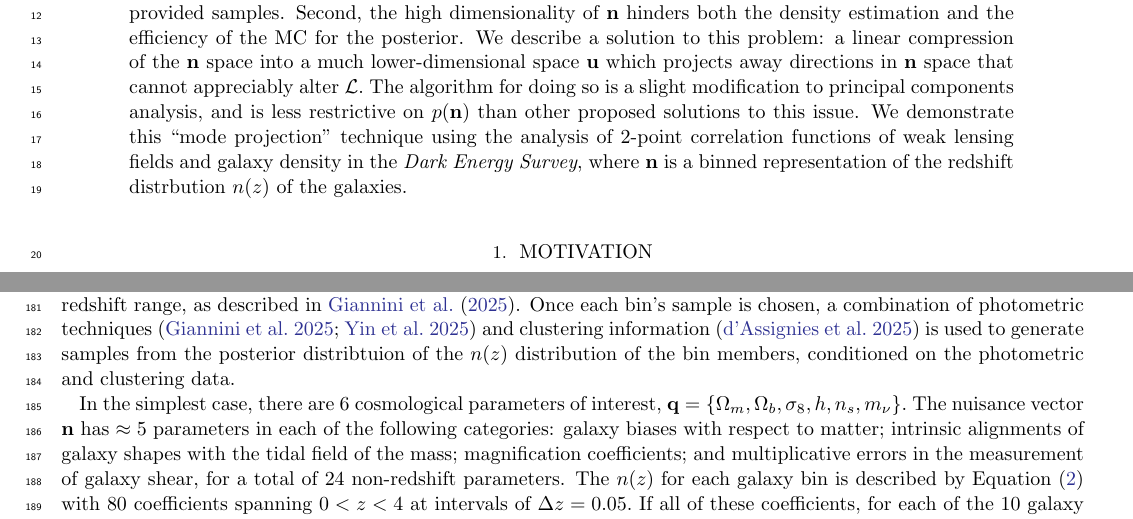
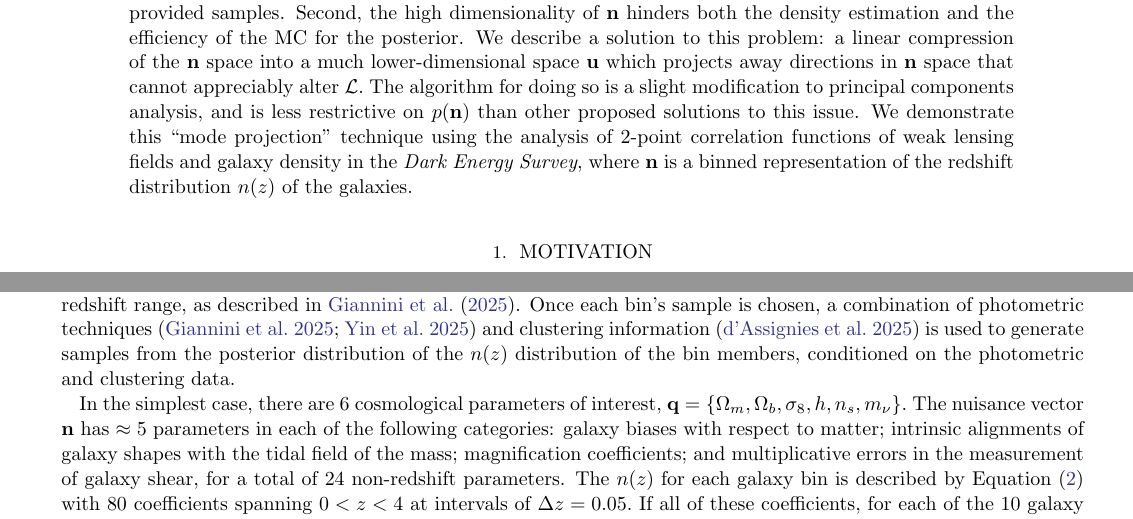
Before and after one commit to gbernstein/nzmodes, a LaTeX paper (main.tex): two parts of pages 1 and 5 of 11, joined at a grey line, cut so that both start at the same text. Compiled offline with pdfLaTeX.

Commit message:
arxiv and apj submission

```diff
--- a/main.tex
+++ b/main.tex
@@ -1,6 +1,7 @@
 % section/paper on sampling with sampled priors.
 % \documentclass[preprint,linenumbers]{aastex631} # 6.31 fails with \align!!
-\documentclass[linenumbers, onecolumn]{aastex7}
+%\documentclass[linenumbers, onecolumn]{aastex7}
+\documentclass[onecolumn]{aastex7}
 \usepackage{xcolor}
 
 \usepackage{natbib}
@@ -80,7 +81,7 @@ to principal components analysis, and is less restrictive on
 $p(\vecn)$ than other proposed solutions to this issue.
 We demonstrate this ``mode projection'' technique using the analysis
 of 2-point correlation functions of weak lensing fields and galaxy
-density in the \textit{Dark Energy Survey}, where $\vecn$ is a binned representation of the redshift distrbution
+density in the \textit{Dark Energy Survey}, where $\vecn$ is a binned representation of the redshift distribution
 $n(z)$ of the galaxies.
 \end{abstract}
 
@@ -395,7 +396,7 @@ particular redshift range, as described in \citet{y6maglim}.  Once each bin's
 sample is chosen, a combination of
 photometric techniques \citep{y6lenspz,y6pz} and clustering information
 \citep{y6wz} is used to generate samples from the posterior
-distribtuion of  the $n(z)$ distribution of the bin members, conditioned
+distribution of  the $n(z)$ distribution of the bin members, conditioned
 on the photometric and clustering data.
 
 In the simplest case,
```
Also changed, not shown: main.tex (2 more changed lines).
